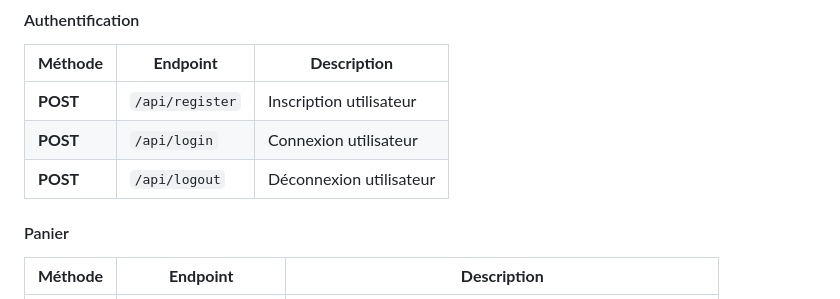
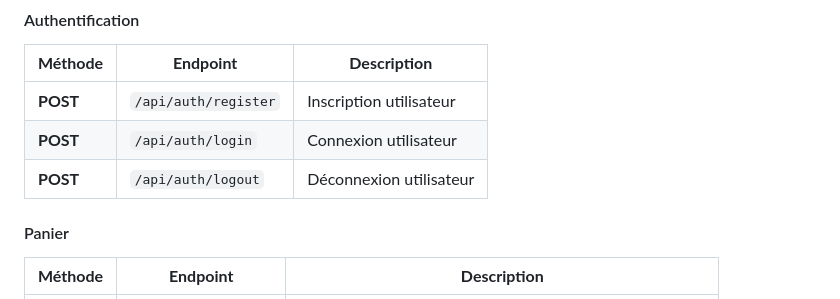
Before and after one commit to ChloeGarciaMillerand/GreenRoots_Freyja, a Markdown page: conception/cahier_des_charges.md, the part around the change. Drawn GitHub-style.

Commit message:
docs(conception): fix auth routes in specifications
Co-authored-by: ChloeGarciaMillerand <ChloeGarciaMillerand@users.noreply.github.com>
Co-authored-by: VincentVautier <vincent.vautier@oclock.school>
Co-authored-by: Adam Benyekkou <adam-benyekkou@users.noreply.github.com>
Co-authored-by: JohanRozanOclock <JohanRozanOclock@users.noreply.github.com>
Co-authored-by: Cédric FAMIBELLE-PRONZOLA <contact@cedric-pronzola.dev>

```diff
--- a/conception/cahier_des_charges.md
+++ b/conception/cahier_des_charges.md
@@ -211,9 +211,9 @@ Public éco-conscient, entreprises responsables, associations engagées, etc.
 
 | **Méthode** | **Endpoint** | **Description** |
 |---|---|---|
-| **POST** | `/api/register` | Inscription utilisateur |
-| **POST** | `/api/login` | Connexion utilisateur |
-| **POST** | `/api/logout` | Déconnexion utilisateur |
+| **POST** | `/api/auth/register` | Inscription utilisateur |
+| **POST** | `/api/auth/login` | Connexion utilisateur |
+| **POST** | `/api/auth/logout` | Déconnexion utilisateur |
 
 #### Panier
 
```
